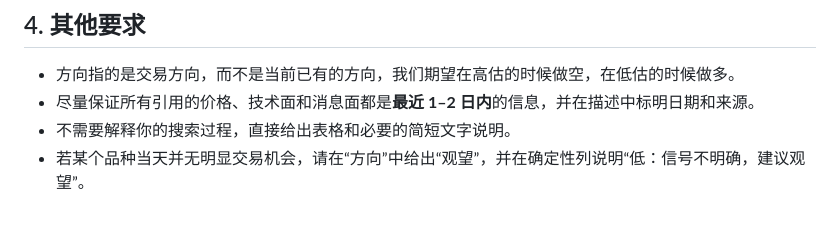
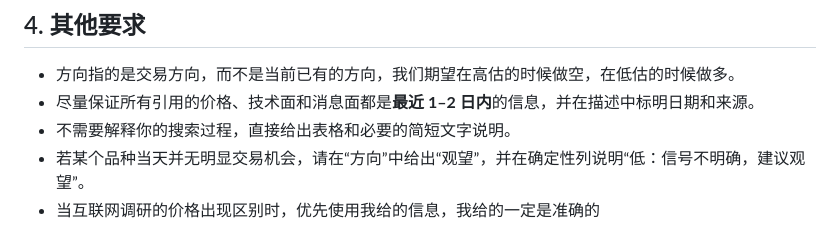
Before and after one commit to Ficere/kairos, a Markdown page: docs/deep_research_template.md, the part around the change. Drawn GitHub-style.

Commit message:
docs: update deep research template with additional guidance on price discrepancies

```diff
--- a/docs/deep_research_template.md
+++ b/docs/deep_research_template.md
@@ -68,3 +68,4 @@
 - 尽量保证所有引用的价格、技术面和消息面都是**最近 1–2 日内**的信息，并在描述中标明日期和来源。
 - 不需要解释你的搜索过程，直接给出表格和必要的简短文字说明。
 - 若某个品种当天并无明显交易机会，请在“方向”中给出“观望”，并在确定性列说明“低：信号不明确，建议观望”。
+- 当互联网调研的价格出现区别时，优先使用我给的信息，我给的一定是准确的
```
